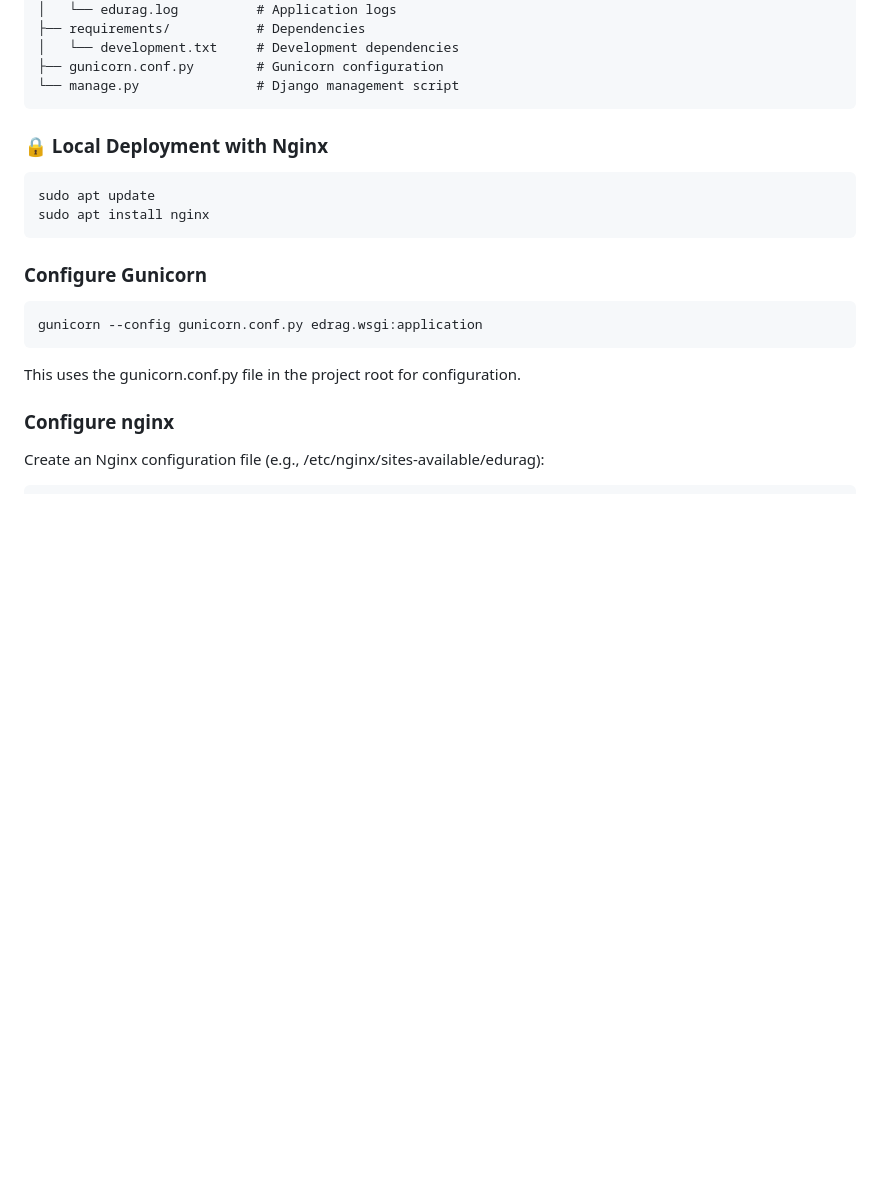
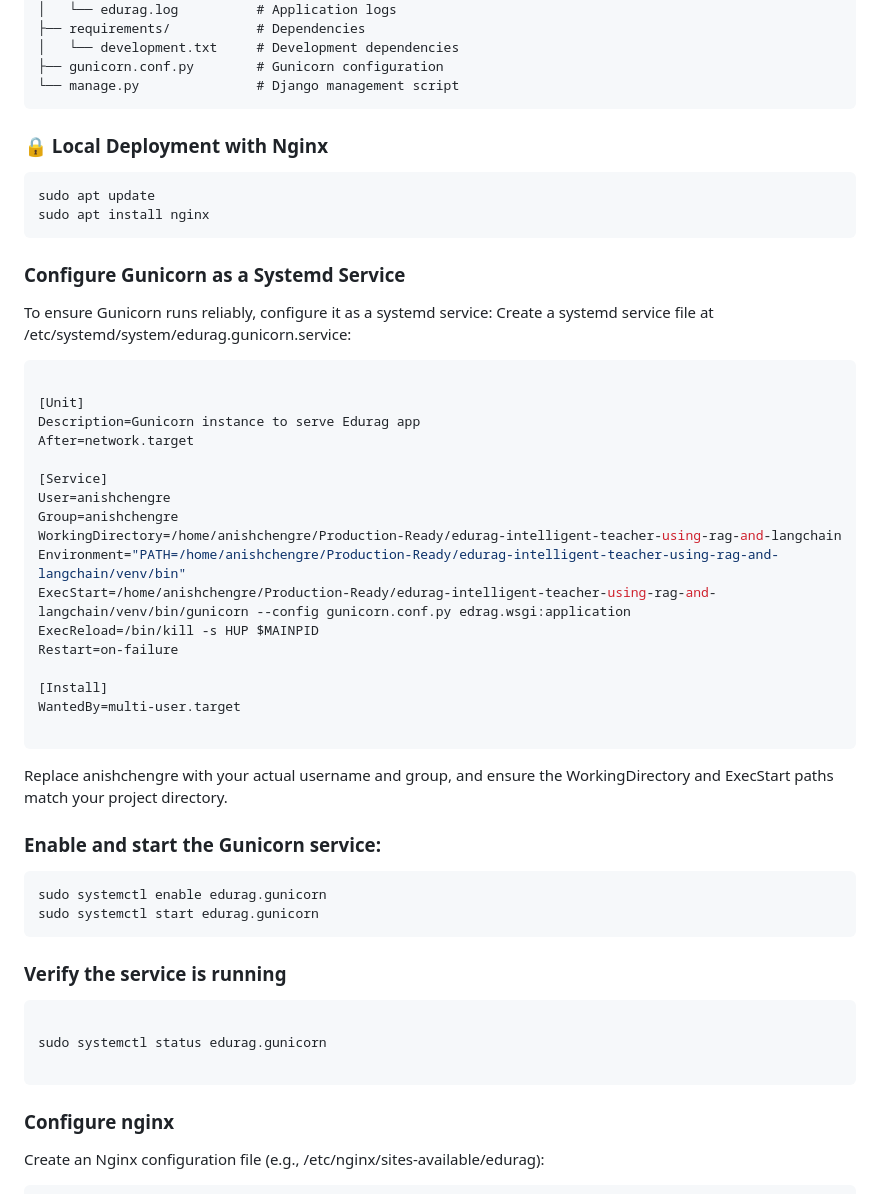
Before and after one commit to anish-gc/edurag-intelligent-teacher-using-rag-and-langchain, a Markdown page: readme.md, the part around one of its changes. GitHub-like rendering; blank space fills up the shorter version.

````diff
--- a/readme.md
+++ b/readme.md
@@ -157,7 +158,6 @@ edurag-intelligent-teacher-using-rag-and-langchain/
 └── manage.py               # Django management script
 ```
 
-
 ### 🔒 Local Deployment with Nginx
 
 ```bash
@@ -165,14 +165,48 @@ sudo apt update
 sudo apt install nginx
 ```
 
-### Configure Gunicorn
+### Configure Gunicorn as a Systemd Service
+
+To ensure Gunicorn runs reliably, configure it as a systemd service:
+Create a systemd service file at /etc/systemd/system/edurag.gunicorn.service:
 
 ```bash
-gunicorn --config gunicorn.conf.py edrag.wsgi:application
+
+[Unit]
+Description=Gunicorn instance to serve Edurag app
+After=network.target
+
+[Service]
+User=anishchengre
+Group=anishchengre
+WorkingDirectory=/home/anishchengre/Production-Ready/edurag-intelligent-teacher-using-rag-and-langchain
+Environment="PATH=/home/anishchengre/Production-Ready/edurag-intelligent-teacher-using-rag-and-langchain/venv/bin"
+ExecStart=/home/anishchengre/Production-Ready/edurag-intelligent-teacher-using-rag-and-langchain/venv/bin/gunicorn --config gunicorn.conf.py edrag.wsgi:application
+ExecReload=/bin/kill -s HUP $MAINPID
+Restart=on-failure
+
+[Install]
+WantedBy=multi-user.target
+
 ```
-This uses the gunicorn.conf.py file in the project root for configuration.
+
+Replace anishchengre with your actual username and group, and ensure the WorkingDirectory and ExecStart paths match your project directory.
+
+### Enable and start the Gunicorn service:
+```bash
+sudo systemctl enable edurag.gunicorn
+sudo systemctl start edurag.gunicorn
+```
+
+### Verify the service is running
+```bash
+
+sudo systemctl status edurag.gunicorn
+
+```
 
 ### Configure nginx
+
 Create an Nginx configuration file (e.g., /etc/nginx/sites-available/edurag):
 
 ```bash
````
Also changed, not shown: other parts of readme.md (+24 -32 lines).
